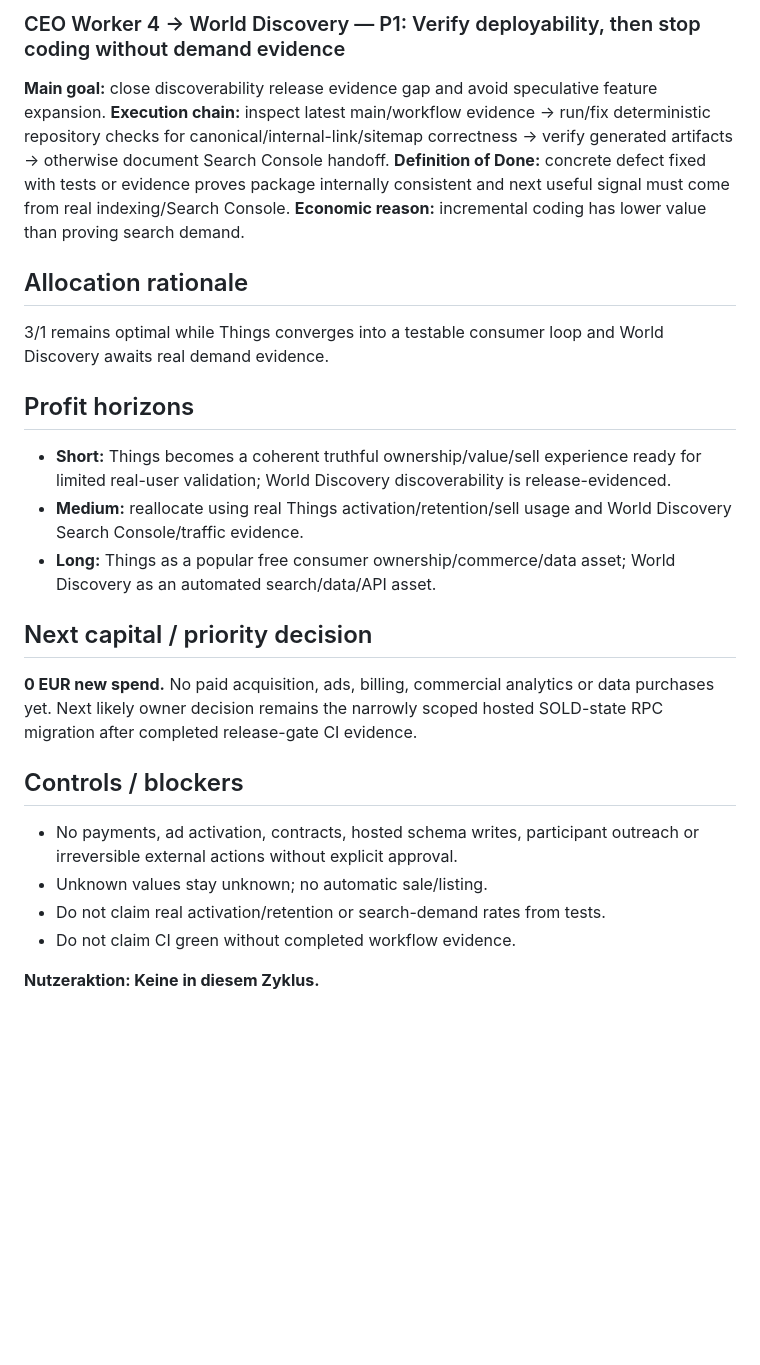
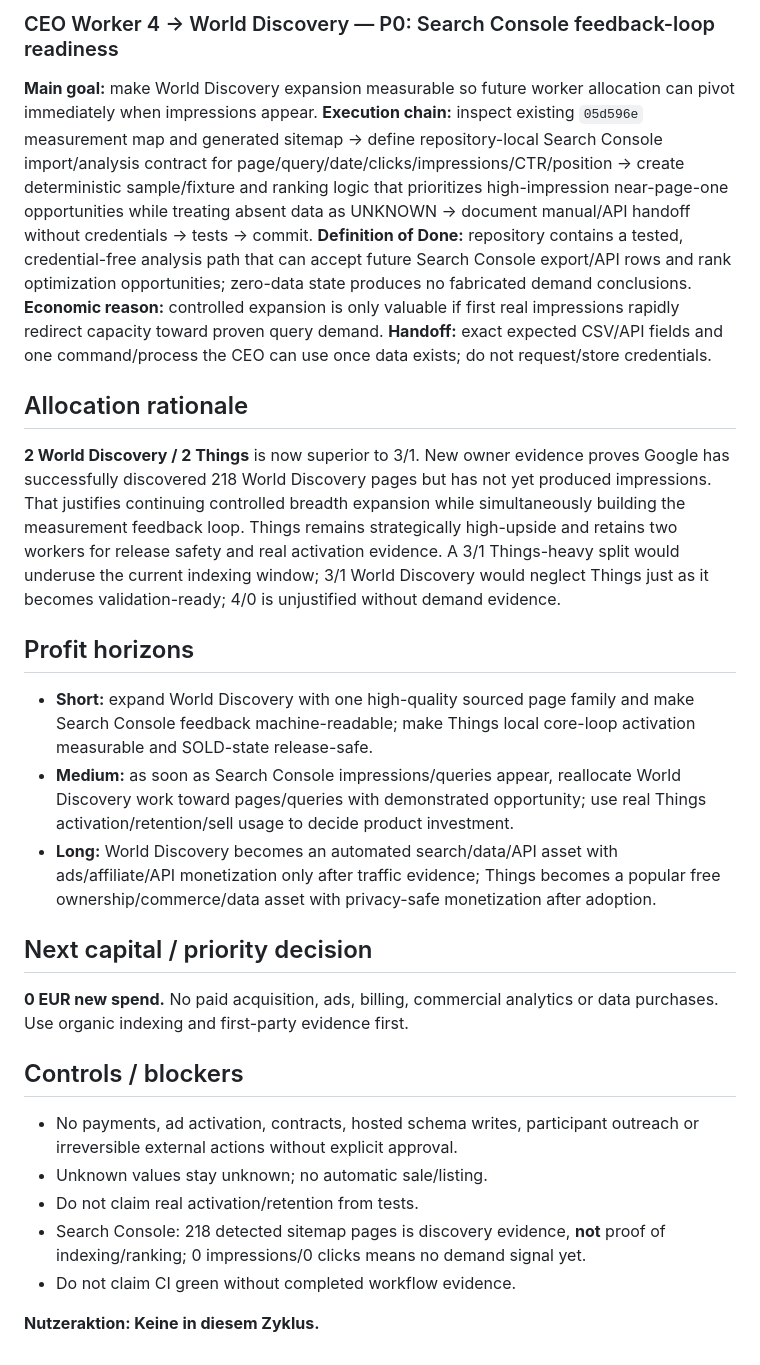
Before and after one commit to gunflo1011-debug/world-discovery-engine, a Markdown page: CEO_PORTFOLIO_STATUS.md, the part around one of its changes. Rendered like a GitHub page; blank space fills up the shorter version.

```diff
--- a/CEO_PORTFOLIO_STATUS.md
+++ b/CEO_PORTFOLIO_STATUS.md
@@ -34,25 +35,27 @@ Maximize long-term legal net profit and recurring cash flow at acceptable risk,
 
-### CEO Worker 4 → World Discovery — P1: Verify deployability, then stop coding without demand evidence
-**Main goal:** close discoverability release evidence gap and avoid speculative feature expansion.
-**Execution chain:** inspect latest main/workflow evidence -> run/fix deterministic repository checks for canonical/internal-link/sitemap correctness -> verify generated artifacts -> otherwise document Search Console handoff.
-**Definition of Done:** concrete defect fixed with tests or evidence proves package internally consistent and next useful signal must come from real indexing/Search Console.
-**Economic reason:** incremental coding has lower value than proving search demand.
+### CEO Worker 4 → World Discovery — P0: Search Console feedback-loop readiness
+**Main goal:** make World Discovery expansion measurable so future worker allocation can pivot immediately when impressions appear.
+**Execution chain:** inspect existing `05d596e` measurement map and generated sitemap -> define repository-local Search Console import/analysis contract for page/query/date/clicks/impressions/CTR/position -> create deterministic sample/fixture and ranking logic that prioritizes high-impression near-page-one opportunities while treating absent data as UNKNOWN -> document manual/API handoff without credentials -> tests -> commit.
+**Definition of Done:** repository contains a tested, credential-free analysis path that can accept future Search Console export/API rows and rank optimization opportunities; zero-data state produces no fabricated demand conclusions.
+**Economic reason:** controlled expansion is only valuable if first real impressions rapidly redirect capacity toward proven query demand.
+**Handoff:** exact expected CSV/API fields and one command/process the CEO can use once data exists; do not request/store credentials.
 
 ## Allocation rationale
-3/1 remains optimal while Things converges into a testable consumer loop and World Discovery awaits real demand evidence.
+**2 World Discovery / 2 Things** is now superior to 3/1. New owner evidence proves Google has successfully discovered 218 World Discovery pages but has not yet produced impressions. That justifies continuing controlled breadth expansion while simultaneously building the measurement feedback loop. Things remains strategically high-upside and retains two workers for release safety and real activation evidence. A 3/1 Things-heavy split would underuse the current indexing window; 3/1 World Discovery would neglect Things just as it becomes validation-ready; 4/0 is unjustified without demand evidence.
 
 ## Profit horizons
-- **Short:** Things becomes a coherent truthful ownership/value/sell experience ready for limited real-user validation; World Discovery discoverability is release-evidenced.
-- **Medium:** reallocate using real Things activation/retention/sell usage and World Discovery Search Console/traffic evidence.
-- **Long:** Things as a popular free consumer ownership/commerce/data asset; World Discovery as an automated search/data/API asset.
+- **Short:** expand World Discovery with one high-quality sourced page family and make Search Console feedback machine-readable; make Things local core-loop activation measurable and SOLD-state release-safe.
+- **Medium:** as soon as Search Console impressions/queries appear, reallocate World Discovery work toward pages/queries with demonstrated opportunity; use real Things activation/retention/sell usage to decide product investment.
+- **Long:** World Discovery becomes an automated search/data/API asset with ads/affiliate/API monetization only after traffic evidence; Things becomes a popular free ownership/commerce/data asset with privacy-safe monetization after adoption.
 
 ## Next capital / priority decision
-**0 EUR new spend.** No paid acquisition, ads, billing, commercial analytics or data purchases yet. Next likely owner decision remains the narrowly scoped hosted SOLD-state RPC migration after completed release-gate CI evidence.
+**0 EUR new spend.** No paid acquisition, ads, billing, commercial analytics or data purchases. Use organic indexing and first-party evidence first.
 
 ## Controls / blockers
 - No payments, ad activation, contracts, hosted schema writes, participant outreach or irreversible external actions without explicit approval.
 - Unknown values stay unknown; no automatic sale/listing.
-- Do not claim real activation/retention or search-demand rates from tests.
+- Do not claim real activation/retention from tests.
+- Search Console: 218 detected sitemap pages is discovery evidence, **not** proof of indexing/ranking; 0 impressions/0 clicks means no demand signal yet.
 - Do not claim CI green without completed workflow evidence.
 
 **Nutzeraktion: Keine in diesem Zyklus.**
```
Also changed, not shown: other parts of CEO_PORTFOLIO_STATUS.md (+22 -21 lines).
